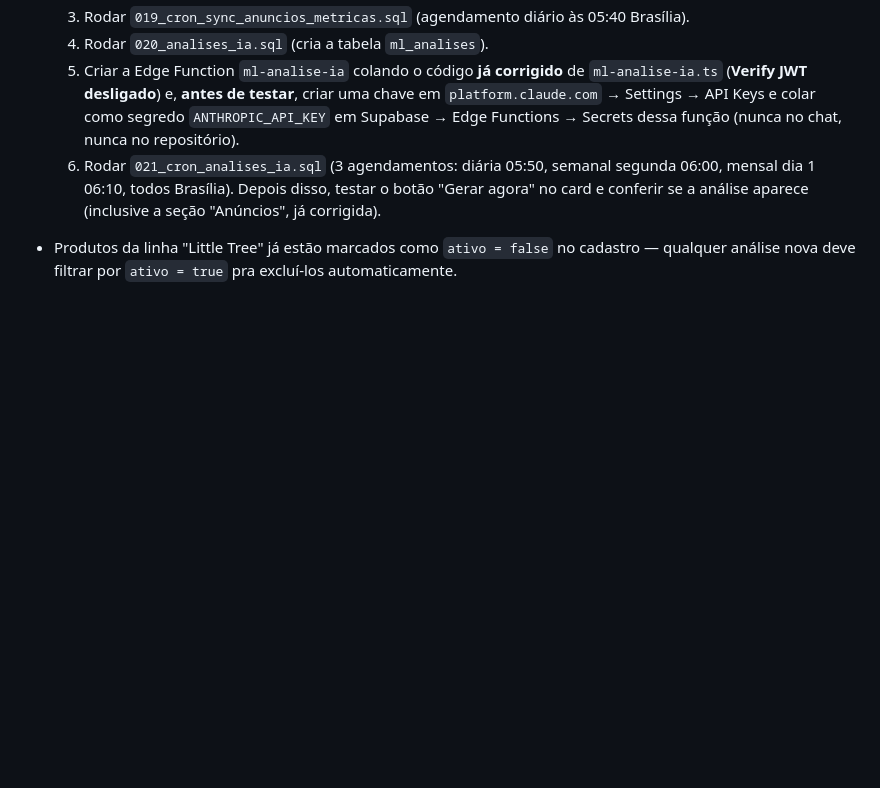
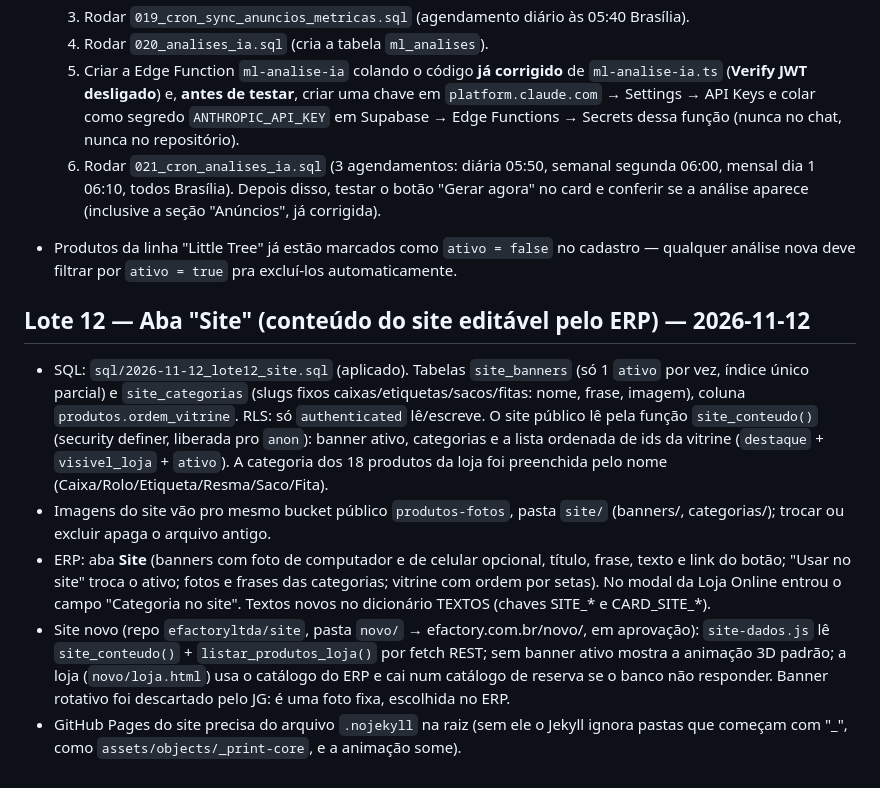
Before and after one commit to efactoryltda/erp, a Markdown page: CONTEXTO_PROJETO_ERP.md, the part around the change. Drawn GitHub-style; blank space fills up the shorter version.

Commit message:
Contexto: lote 12 (aba Site)
Co-Authored-By: Claude Opus 5.5 <noreply@anthropic.com>
Claude-Session: https://claude.ai/code/session_01SZ7YwLkjc24F8wfhkGQL4r

```diff
--- a/CONTEXTO_PROJETO_ERP.md
+++ b/CONTEXTO_PROJETO_ERP.md
@@ -1406,3 +1406,22 @@ pedido real: mapeamento de modalidade de envio Shopee (hoje só Full; resto vira
 - Produtos da linha "Little Tree" já estão marcados como `ativo = false`
   no cadastro — qualquer análise nova deve filtrar por `ativo = true`
   pra excluí-los automaticamente.
+
+## Lote 12 — Aba "Site" (conteúdo do site editável pelo ERP) — 2026-11-12
+
+- SQL: `sql/2026-11-12_lote12_site.sql` (aplicado). Tabelas `site_banners` (só 1 `ativo` por vez, índice único parcial) e
+  `site_categorias` (slugs fixos caixas/etiquetas/sacos/fitas: nome, frase, imagem), coluna `produtos.ordem_vitrine`.
+  RLS: só `authenticated` lê/escreve. O site público lê pela função `site_conteudo()` (security definer, liberada
+  pro `anon`): banner ativo, categorias e a lista ordenada de ids da vitrine (`destaque` + `visivel_loja` + `ativo`).
+  A categoria dos 18 produtos da loja foi preenchida pelo nome (Caixa/Rolo/Etiqueta/Resma/Saco/Fita).
+- Imagens do site vão pro mesmo bucket público `produtos-fotos`, pasta `site/` (banners/, categorias/); trocar ou
+  excluir apaga o arquivo antigo.
+- ERP: aba **Site** (banners com foto de computador e de celular opcional, título, frase, texto e link do botão;
+  "Usar no site" troca o ativo; fotos e frases das categorias; vitrine com ordem por setas). No modal da Loja Online
+  entrou o campo "Categoria no site". Textos novos no dicionário TEXTOS (chaves SITE_* e CARD_SITE_*).
+- Site novo (repo `efactoryltda/site`, pasta `novo/` → efactory.com.br/novo/, em aprovação): `site-dados.js` lê
+  `site_conteudo()` + `listar_produtos_loja()` por fetch REST; sem banner ativo mostra a animação 3D padrão; a loja
+  (`novo/loja.html`) usa o catálogo do ERP e cai num catálogo de reserva se o banco não responder.
+  Banner rotativo foi descartado pelo JG: é uma foto fixa, escolhida no ERP.
+- GitHub Pages do site precisa do arquivo `.nojekyll` na raiz (sem ele o Jekyll ignora pastas que começam com "_",
+  como `assets/objects/_print-core`, e a animação some).
```
